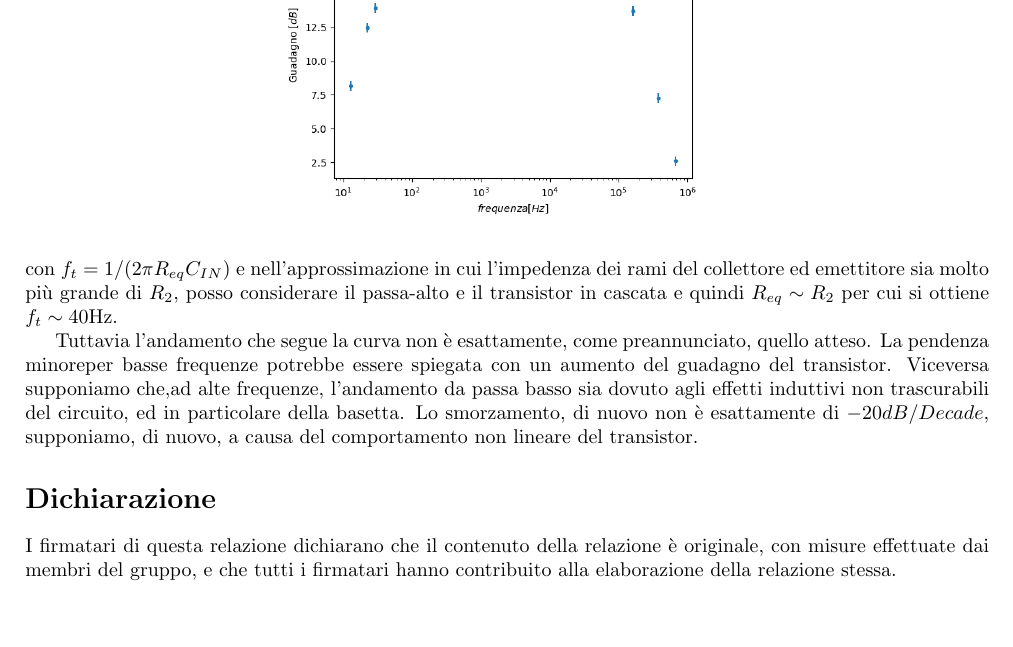
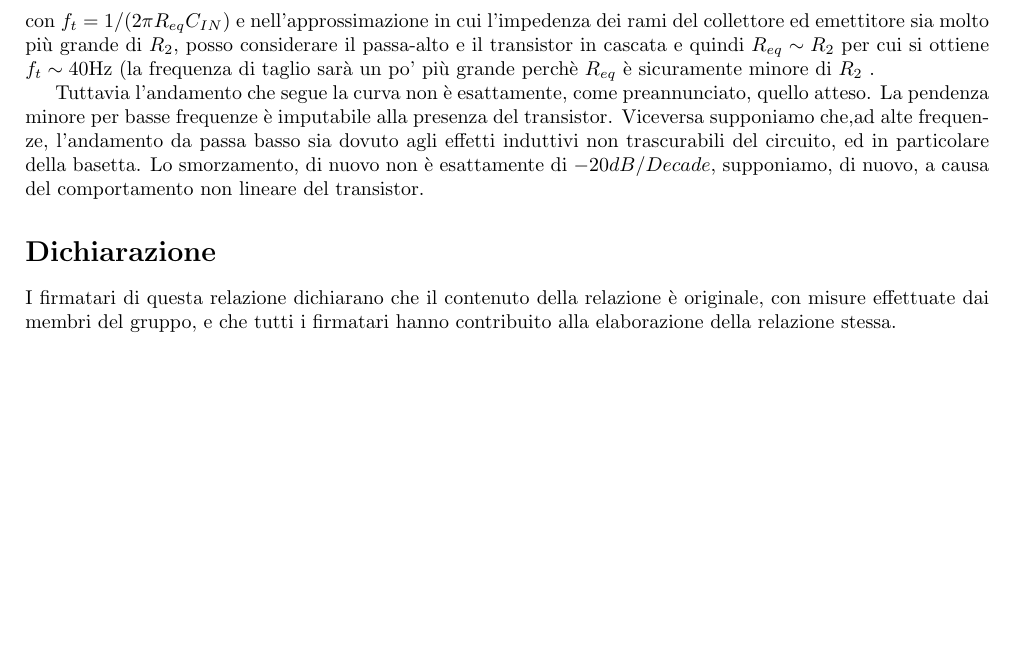
Before and after one commit to Lab3AleMaxZanna/Laboratorio3, a LaTeX document (Esperienza3/Es03B.1.BN.rel.tex): part of page 3 of 4 before the commit and part of page 2 of 4 after it, cut so that both start at the same text, the shorter picture padded with empty space. Compiled offline with pdfLaTeX.

Commit message:
cazzo è tardi

```diff
--- a/Esperienza3/Es03B.1.BN.rel.tex
+++ b/Esperienza3/Es03B.1.BN.rel.tex
@@ -130,9 +130,9 @@ Questi numeri sono ottenuti da fit lineari nelle tre regioni:
 	\includegraphics[scale=0.5]{fit.png}
 \end{figure}
 Lo smorzamento per basse frequenze lo riteniamo dovuto sostanzialmente all'effetto di $C_{IN}$ che si comporta come un passa alto. Trascuro l'effetto di $C_{OUT}$, dato che $|Z_{oscilloscopio}|\approx1 M\Omega$, la frequenza di taglio associata a questo passa-alto è $f_t = 1 /(2\pi R_{oscill} C_{out}) \simeq 1.7 \si{\hertz}$.
-La funzione di trasferimento del passa-alto  è del tipo:\[A=\frac{1}{\sqrt{1+(f_t/f)^2}}\] con $f_t=1/(2\pi R_{eq} C_{IN})$ e  nell'approssimazione in cui l'impedenza dei rami del collettore ed emettitore sia molto più grande di $R_2$, posso considerare il passa-alto e il transistor in cascata e quindi $R_{eq} \sim R_2$ per cui si ottiene $ f_t \sim 40 \si{\hertz}$.
+La funzione di guadagno del passa-alto  è del tipo:\[A=\frac{1}{\sqrt{1+(f_t/f)^2}}\] con $f_t=1/(2\pi R_{eq} C_{IN})$ e  nell'approssimazione in cui l'impedenza dei rami del collettore ed emettitore sia molto più grande di $R_2$, posso considerare il passa-alto e il transistor in cascata e quindi $R_{eq} \sim R_2$ per cui si ottiene $ f_t \sim 40 \si{\hertz}$ (la frequenza di taglio sarà un po' più grande perchè $R_{eq}$ è sicuramente minore di $R_2$ .
 
-Tuttavia l'andamento che segue la curva  non è esattamente, come preannunciato, quello atteso. La pendenza minoreper basse frequenze  potrebbe  essere spiegata  con un aumento del guadagno del transistor.
+Tuttavia l'andamento che segue la curva  non è esattamente, come preannunciato, quello atteso. La pendenza minore per basse frequenze  è imputabile alla presenza del transistor.
 Viceversa supponiamo che,ad  alte frequenze, l'andamento da passa basso sia dovuto agli effetti induttivi non trascurabili del circuito, ed in particolare della basetta.
 Lo smorzamento, di nuovo non è esattamente di $-20 dB/Decade$, supponiamo, di nuovo, a causa del comportamento non lineare del transistor.
 
```
Also changed, not shown: Esperienza3/Es03B.1.BN.rel.pdf, Esperienza3/Es03B.1.BN.rel.tex (4 more changed lines).
